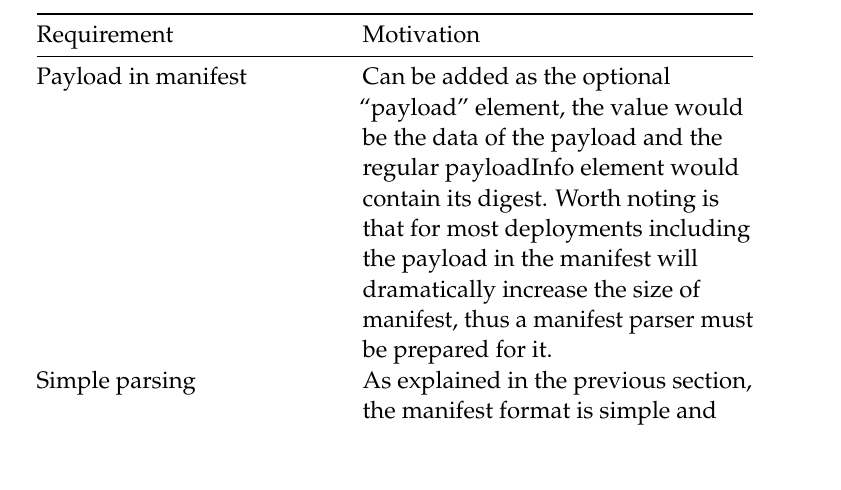
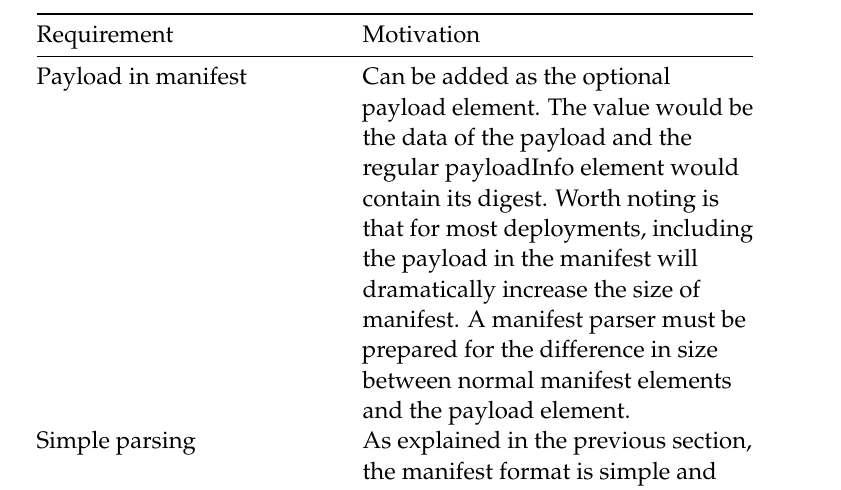
Before and after one commit to SimonCarlson/thesis, a LaTeX document (transcript/4-results.tex): part of page 8 of 13, cut so that both start at the same text, the shorter picture padded with empty space. Compiled offline with pdfLaTeX.

Commit message:
Formatting

```diff
--- a/transcript/4-results.tex
+++ b/transcript/4-results.tex
@@ -291,11 +291,12 @@ alongside their motivations.
     \begin{minipage}[t]{0.41\columnwidth}\raggedright\strut
     Payload in manifest\strut
     \end{minipage} & \begin{minipage}[t]{0.53\columnwidth}\raggedright\strut
-    Can be added as the optional ``payload'' element, the value would be the
+    Can be added as the optional payload element. The value would be the
     data of the payload and the regular payloadInfo element would contain
-    its digest. Worth noting is that for most deployments including the
-    payload in the manifest will dramatically increase the size of manifest,
-    thus a manifest parser must be prepared for it.\strut
+    its digest. Worth noting is that for most deployments, including the
+    payload in the manifest will dramatically increase the size of manifest.
+    A manifest parser must be prepared for the difference in size between normal manifest
+    elements and the payload element.\strut
     \end{minipage}\tabularnewline
     \begin{minipage}[t]{0.41\columnwidth}\raggedright\strut
     Simple parsing\strut
```
Also changed, not shown: transcript/0-thesis.pdf.
